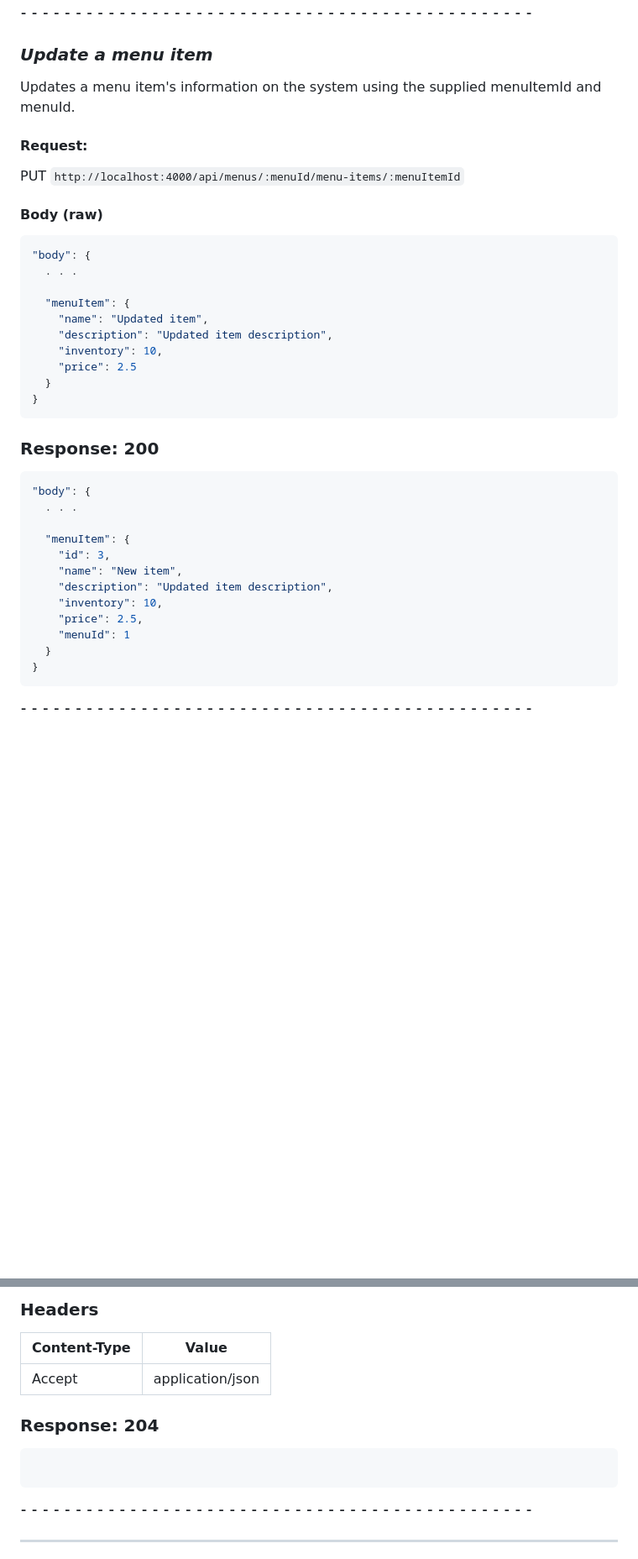
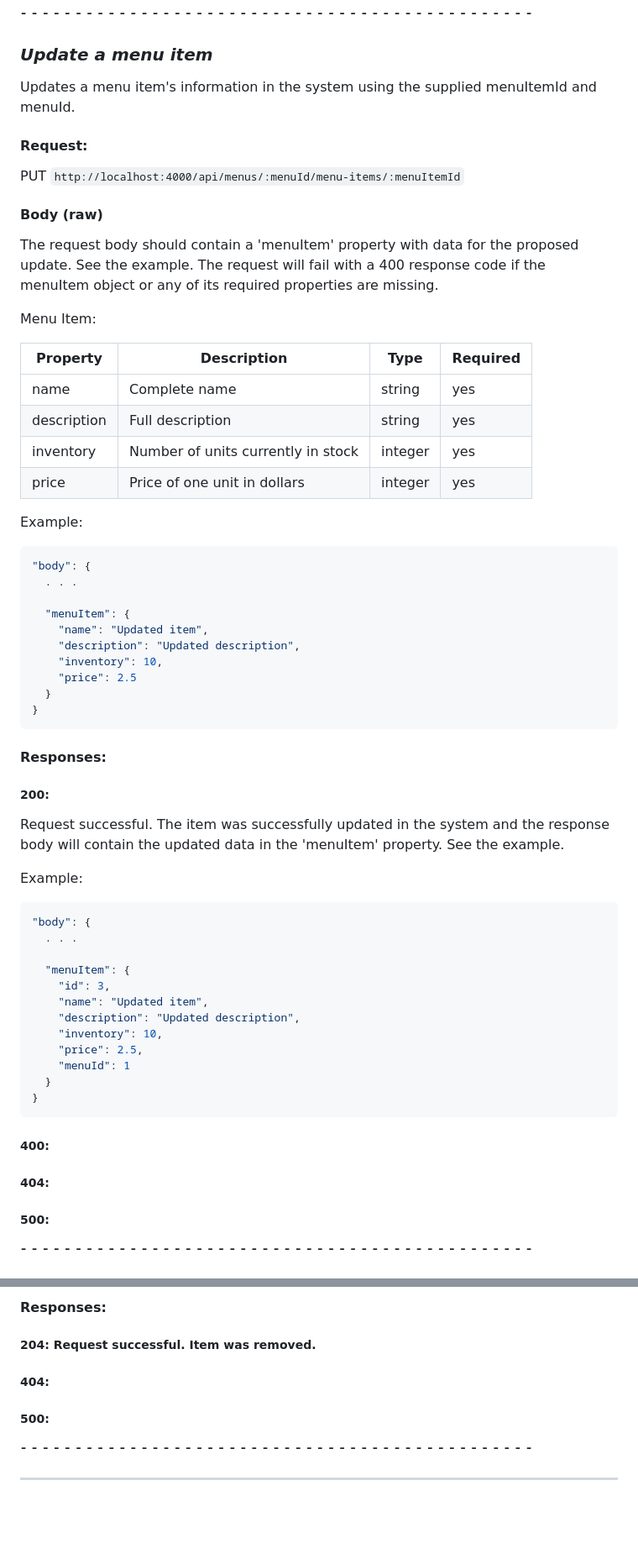
Before and after one commit to tao200ok/expresso, a Markdown page: README.md, 2 parts joined by grey strips. Shown: that part at 84% size. Rendered like a GitHub page; blank space fills up the shorter version.

````diff
--- a/README.md
+++ b/README.md
@@ -850,7 +844,7 @@ Example:
 
 ### _Update a menu item_
 
-Updates a menu item's information on the system using the supplied menuItemId and menuId.
+Updates a menu item's information in the system using the supplied menuItemId and menuId.
 
 #### **Request:**
 
@@ -858,20 +852,39 @@ Updates a menu item's information on the system using the supplied menuItemId an
 
 #### Body (**raw**)
 
+The request body should contain a 'menuItem' property with data for the proposed update. See the example. The request will fail with a 400 response code if the menuItem object or any of its required properties are missing.
+
+Menu Item:
+
+| Property    | Description                        | Type    | Required |
+| ----------- | ---------------------------------- | ------- | -------- |
+| name        | Complete name                      | string  | yes      |
+| description | Full description                   | string  | yes      |
+| inventory   | Number of units currently in stock | integer | yes      |
+| price       | Price of one unit in dollars       | integer | yes      |
+
+Example:
+
 ```json
 "body": {
   . . .
 
   "menuItem": {
     "name": "Updated item",
-    "description": "Updated item description",
+    "description": "Updated description",
     "inventory": 10,
     "price": 2.5
   }
 }
 ```
 
-### Response: 200
+#### **Responses:**
+
+##### 200:
+
+Request successful. The item was successfully updated in the system and the response body will contain the updated data in the 'menuItem' property. See the example.
+
+Example:
 
 ```json
 "body": {
@@ -879,8 +892,8 @@ Updates a menu item's information on the system using the supplied menuItemId an
 
   "menuItem": {
     "id": 3,
-    "name": "New item",
-    "description": "Updated item description",
+    "name": "Updated item",
+    "description": "Updated description",
     "inventory": 10,
     "price": 2.5,
     "menuId": 1
@@ -888,5 +901,11 @@ Updates a menu item's information on the system using the supplied menuItemId an
 }
 ```
 
+##### 400:
+
+##### 404:
+
+##### 500:
+
 ⁃ ⁃ ⁃ ⁃ ⁃ ⁃ ⁃ ⁃ ⁃ ⁃ ⁃ ⁃ ⁃ ⁃ ⁃ ⁃ ⁃ ⁃ ⁃ ⁃ ⁃ ⁃ ⁃ ⁃ ⁃ ⁃ ⁃ ⁃ ⁃ ⁃ ⁃ ⁃ ⁃ ⁃ ⁃ ⁃ ⁃ ⁃ ⁃ ⁃ ⁃ ⁃ ⁃ ⁃ ⁃ ⁃ ⁃
 
@@ -902,15 +919,11 @@ http://localhost:4000/api/menus/:menuId/menu-items/:menuItemId
 
-### Headers
+#### **Responses:**
 
-| Content-Type | Value            |
-| ------------ | ---------------- |
-| Accept       | application/json |
+##### 204: Request successful. Item was removed.
 
-### Response: 204
+##### 404:
 
-```json
-
-```
+##### 500:
 
 ⁃ ⁃ ⁃ ⁃ ⁃ ⁃ ⁃ ⁃ ⁃ ⁃ ⁃ ⁃ ⁃ ⁃ ⁃ ⁃ ⁃ ⁃ ⁃ ⁃ ⁃ ⁃ ⁃ ⁃ ⁃ ⁃ ⁃ ⁃ ⁃ ⁃ ⁃ ⁃ ⁃ ⁃ ⁃ ⁃ ⁃ ⁃ ⁃ ⁃ ⁃ ⁃ ⁃ ⁃ ⁃ ⁃ ⁃
 
````
Also changed, not shown: other parts of README.md (+17 -25 lines).
